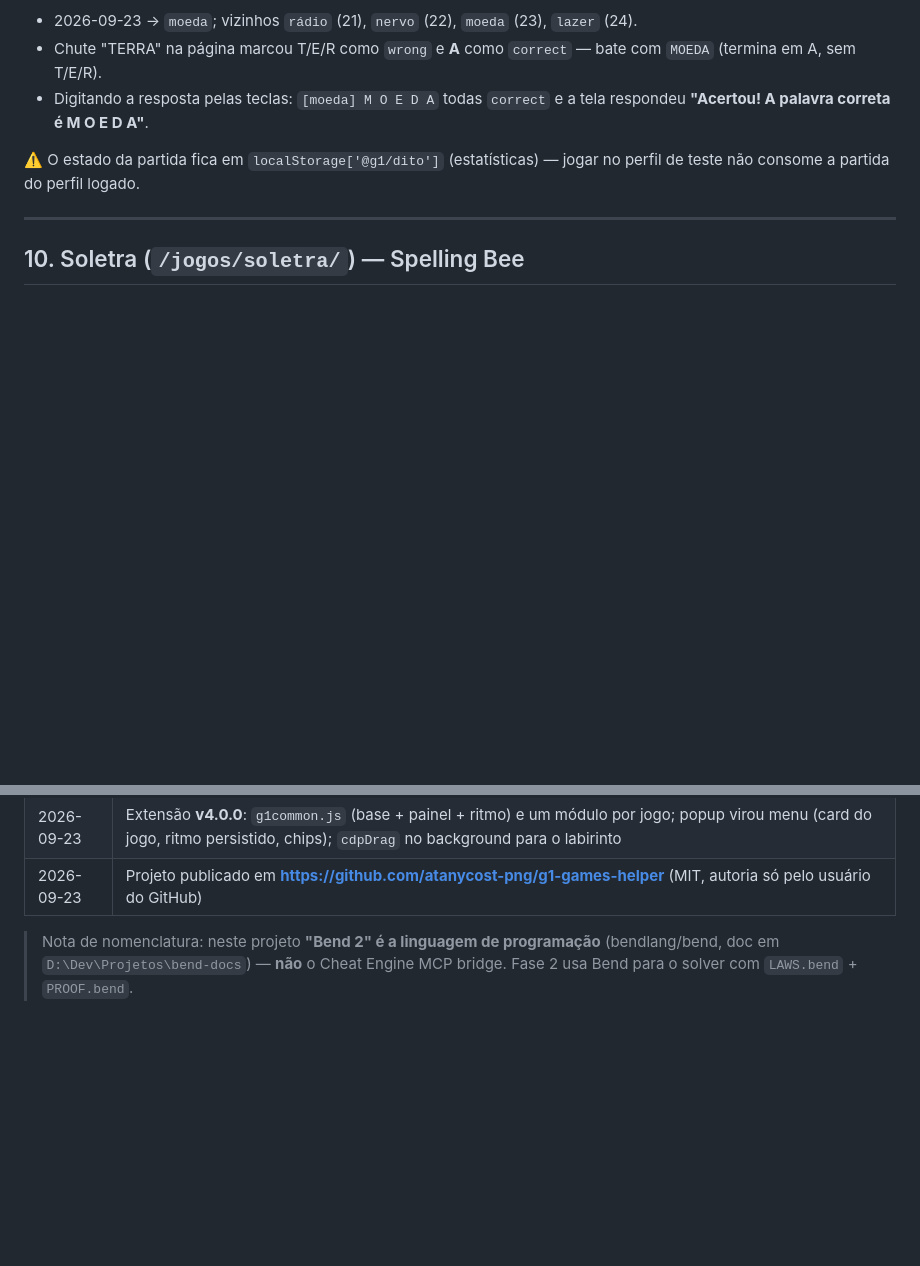
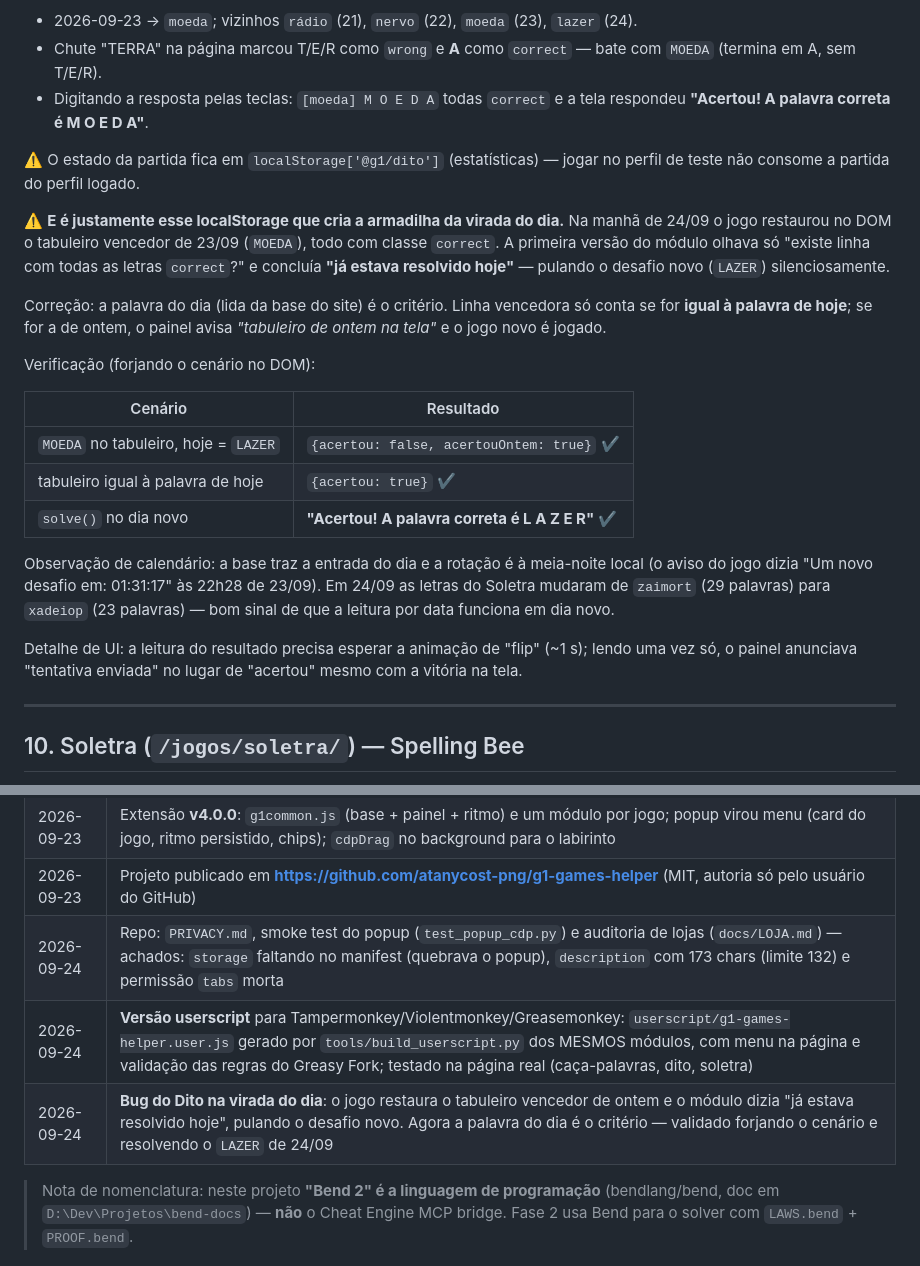
Before and after one commit to atanycost-png/g1-games-helper, a Markdown page: docs/REFERENCIA.md, 2 parts joined by grey strips. GitHub-like rendering; blank space fills up the shorter version.

Commit message:
docs: armadilha do tabuleiro de ontem (Dito) no REFERENCIA e na skill

```diff
--- a/docs/REFERENCIA.md
+++ b/docs/REFERENCIA.md
@@ -526,6 +526,33 @@ Como achar o chunk sem saber o hash: varrer
 ⚠️ O estado da partida fica em `localStorage['@g1/dito']` (estatísticas) — jogar no
 perfil de teste não consome a partida do perfil logado.
 
+⚠️ **E é justamente esse localStorage que cria a armadilha da virada do dia.** Na
+manhã de 24/09 o jogo restaurou no DOM o tabuleiro vencedor de 23/09 (`MOEDA`),
+todo com classe `correct`. A primeira versão do módulo olhava só "existe linha com
+todas as letras `correct`?" e concluía **"já estava resolvido hoje"** — pulando o
+desafio novo (`LAZER`) silenciosamente.
+
+Correção: a palavra do dia (lida da base do site) é o critério. Linha vencedora só
+conta se for **igual à palavra de hoje**; se for a de ontem, o painel avisa
+*"tabuleiro de ontem na tela"* e o jogo novo é jogado.
+
+Verificação (forjando o cenário no DOM):
+
+| Cenário | Resultado |
+|---|---|
+| `MOEDA` no tabuleiro, hoje = `LAZER` | `{acertou: false, acertouOntem: true}` ✔ |
+| tabuleiro igual à palavra de hoje | `{acertou: true}` ✔ |
+| `solve()` no dia novo | **"Acertou! A palavra correta é L A Z E R"** ✔ |
+
+Observação de calendário: a base traz a entrada do dia e a rotação é à meia-noite
+local (o aviso do jogo dizia "Um novo desafio em: 01:31:17" às 22h28 de 23/09).
+Em 24/09 as letras do Soletra mudaram de `zaimort` (29 palavras) para `xadeiop`
+(23 palavras) — bom sinal de que a leitura por data funciona em dia novo.
+
+Detalhe de UI: a leitura do resultado precisa esperar a animação de "flip"
+(~1 s); lendo uma vez só, o painel anunciava "tentativa enviada" no lugar de
+"acertou" mesmo com a vitória na tela.
+
 ---
 
 ## 10. Soletra (`/jogos/soletra/`) — Spelling Bee
@@ -674,6 +701,9 @@ também o remove.
 | 2026-09-23 | **Cruzadão** (não só o mini): `cruzada.json` tem a mesma estrutura; corrigida a URL por página (a regex antiga fazia o cruzadão baixar o JSON do mini) e a leitura assíncrona do SVG (74/74 preenchido) |
 | 2026-09-23 | Extensão **v4.0.0**: `g1common.js` (base + painel + ritmo) e um módulo por jogo; popup virou menu (card do jogo, ritmo persistido, chips); `cdpDrag` no background para o labirinto |
 | 2026-09-23 | Projeto publicado em **https://github.com/atanycost-png/g1-games-helper** (MIT, autoria só pelo usuário do GitHub) |
+| 2026-09-24 | Repo: `PRIVACY.md`, smoke test do popup (`test_popup_cdp.py`) e auditoria de lojas (`docs/LOJA.md`) — achados: `storage` faltando no manifest (quebrava o popup), `description` com 173 chars (limite 132) e permissão `tabs` morta |
+| 2026-09-24 | **Versão userscript** para Tampermonkey/Violentmonkey/Greasemonkey: `userscript/g1-games-helper.user.js` gerado por `tools/build_userscript.py` dos MESMOS módulos, com menu na página e validação das regras do Greasy Fork; testado na página real (caça-palavras, dito, soletra) |
+| 2026-09-24 | **Bug do Dito na virada do dia**: o jogo restaura o tabuleiro vencedor de ontem e o módulo dizia "já estava resolvido hoje", pulando o desafio novo. Agora a palavra do dia é o critério — validado forjando o cenário e resolvendo o `LAZER` de 24/09 |
 
 > Nota de nomenclatura: neste projeto **"Bend 2" é a linguagem de programação**
 > (bendlang/bend, doc em `D:\Dev\Projetos\bend-docs`) — **não** o Cheat Engine
```
